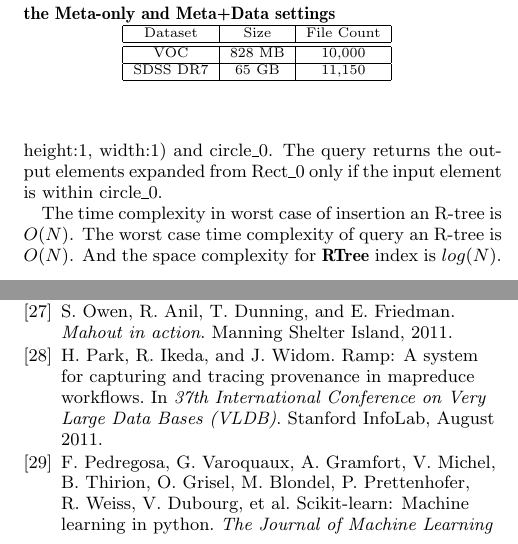
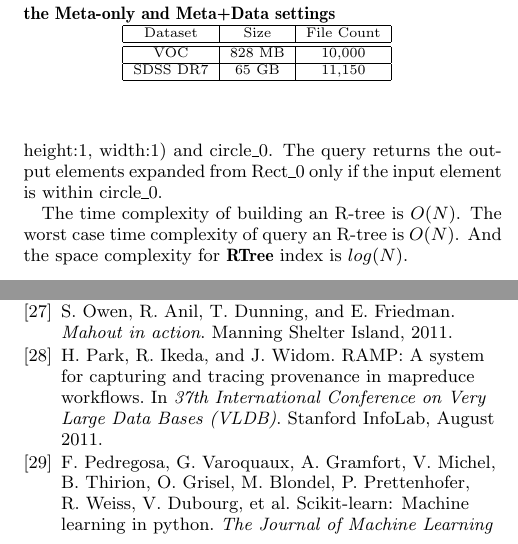
Before and after one commit to luckh2/SIGMOD_2016, a LaTeX paper (Lineage.tex): two parts of the columns of pages 8 and 12 of 12, joined at a grey line, cut so that both start at the same text. Compiled offline with pdfLaTeX.

Commit message:
merging Mike's comments

```diff
--- a/Lineage.tex
+++ b/Lineage.tex
@@ -905,7 +905,7 @@ The index is built upon the bounding boxes.
 The query of an input element (0,0) in the R-tree returns a tuple of the bounding box (center: (0.5,0.5), height:1, width:1) and circle\_0.
 The query returns the output elements expanded from Rect\_0 only if the input element is within circle\_0.
 
-The time complexity in worst case of insertion an R-tree is $O(N)$.
+The time complexity of building an R-tree is $O(N)$.
 The worst case time complexity of query an R-tree is $O(N)$.
 And the space complexity for {\bf RTree} index is $log(N)$.
 
```
Also changed, not shown: Lineage.bib (+1 -1 lines).
